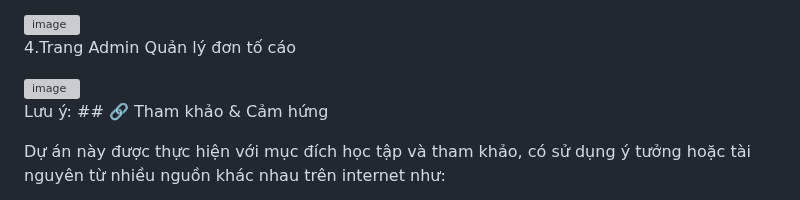
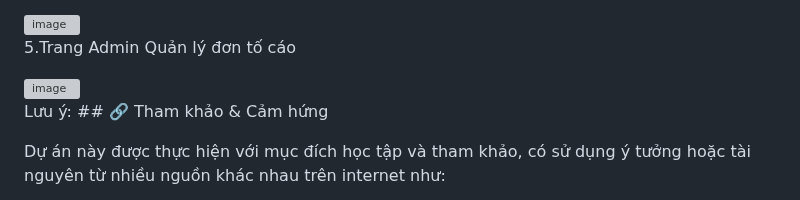
Before and after one commit to Tuan-Anh-3003/WEB-SCAM, a Markdown page: README.md, the part around one of its changes. Drawn GitHub-style; grey boxes are pictures that could not be loaded.

```diff
--- a/README.md
+++ b/README.md
@@ -81,7 +89,7 @@ Bạn có thể mở file index.html trực tiếp bằng Live Server (cài tron
 
 <img width="1893" height="891" alt="image" src="https://github.com/user-attachments/assets/d3dd17e4-fa78-446f-b914-047499c7be2a" />
 
-4.Trang Admin Quản lý  đơn tố cáo
+5.Trang Admin Quản lý  đơn tố cáo
 
 <img width="1904" height="876" alt="image" src="https://github.com/user-attachments/assets/0fb354d0-7bec-4142-831d-e6f8e41b6588" />
 
```
Also changed, not shown: other parts of README.md (+9 -1 lines).
